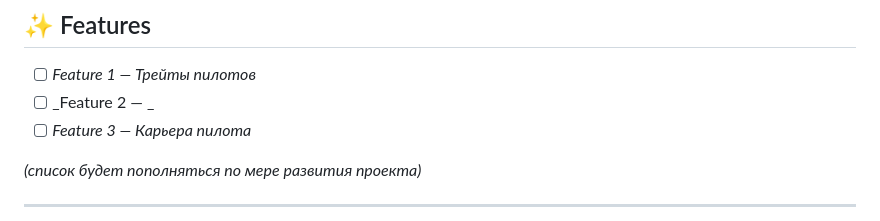
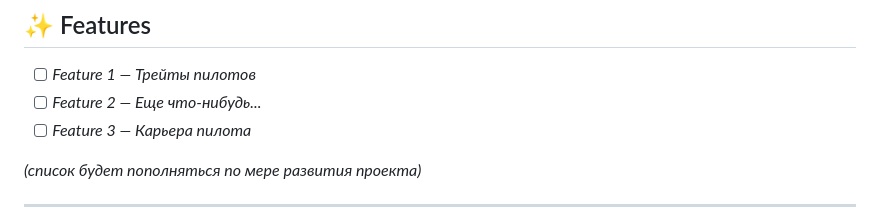
Before and after one commit to mormeowi/f1-engineer, a Markdown page: README.md, the part around the change. Rendered like a GitHub page.

Commit message:
again fix

```diff
--- a/README.md
+++ b/README.md
@@ -21,7 +21,7 @@
 ## ✨ Features
 
 - [ ] _Feature 1 — Трейты пилотов_
-- [ ] _Feature 2 — _
+- [ ] _Feature 2 — Еще что-нибудь..._
 - [ ] _Feature 3 — Карьера пилота_
 
 _(список будет пополняться по мере развития проекта)_
```
